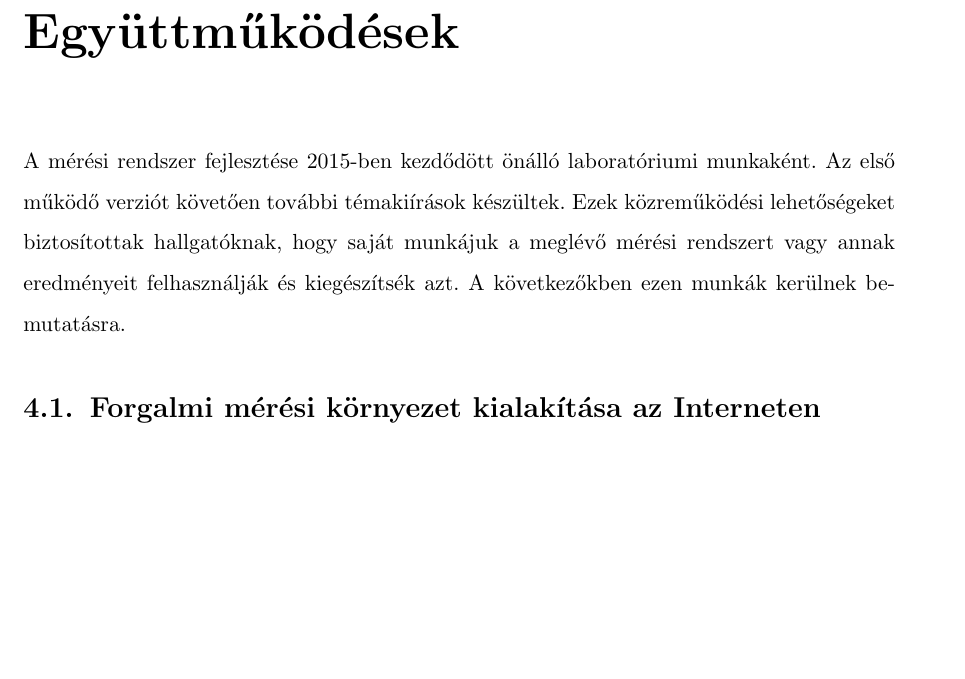
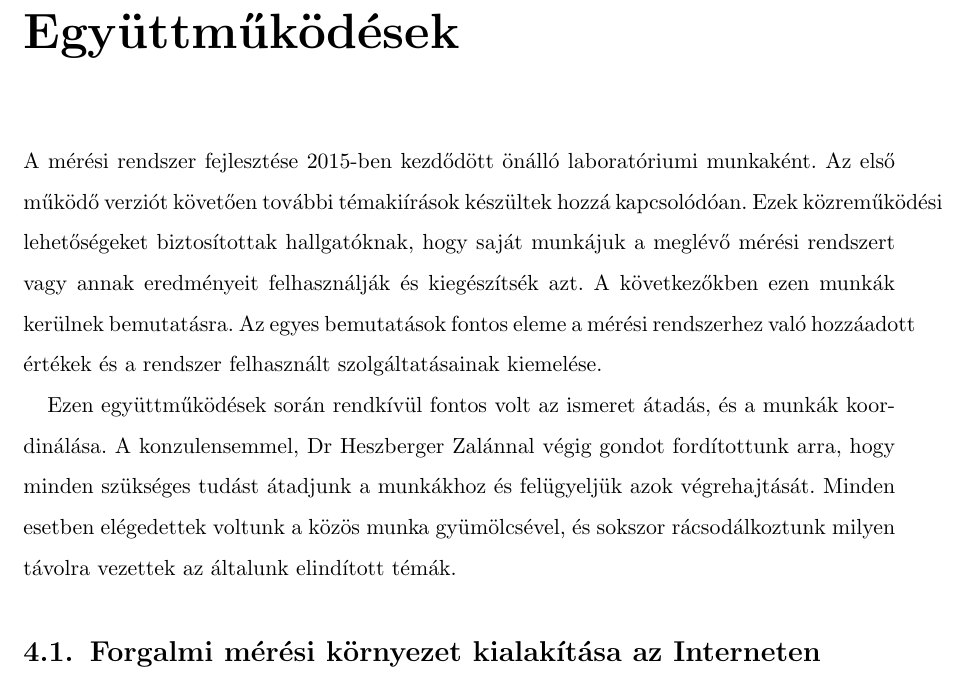
Before and after one commit to R-Rudolf/diploma_doku, a LaTeX document (main.tex, which reads egyuttmukodesek.tex): part of page 14 of 16, cut so that both start at the same text, the shorter picture padded with empty space. Compiled offline with pdfLaTeX.

Commit message:
egyuttmukodesek elso bekezdes

```diff
--- a/egyuttmukodesek.tex
+++ b/egyuttmukodesek.tex
@@ -1,7 +1,9 @@
 \chapter{Együttműködések}
 %(6 oldal): Hogyan csatlakoztak be, mit értek el, mivel lett több az egész, együttműködések menete.
 
-A mérési rendszer fejlesztése 2015-ben kezdődött önálló laboratóriumi munkaként. Az első működő verziót követően további témakiírások készültek. Ezek közreműködési lehetőségeket biztosítottak hallgatóknak, hogy saját munkájuk a meglévő mérési rendszert vagy annak eredményeit felhasználják és kiegészítsék azt. A következőkben ezen munkák kerülnek bemutatásra.
+A mérési rendszer fejlesztése 2015-ben kezdődött önálló laboratóriumi munkaként. Az első működő verziót követően további témakiírások készültek hozzá kapcsolódóan. Ezek közreműködési lehetőségeket biztosítottak hallgatóknak, hogy saját munkájuk a meglévő mérési rendszert vagy annak eredményeit felhasználják és kiegészítsék azt. A következőkben ezen munkák kerülnek bemutatásra. Az egyes bemutatások fontos eleme a mérési rendszerhez való hozzáadott értékek és a rendszer felhasznált szolgáltatásainak kiemelése.
+
+Ezen együttműködések során rendkívül fontos volt az ismeret átadás, és a munkák koordinálása. A konzulensemmel, Dr Heszberger Zalánnal végig gondot fordítottunk arra, hogy minden szükséges tudást átadjunk a munkákhoz és felügyeljük azok végrehajtását. Minden esetben elégedettek voltunk a közös munka gyümölcsével, és sokszor rácsodálkoztunk milyen távolra vezettek az általunk elindított témák.
 
 \section{Forgalmi mérési környezet kialakítása az Interneten}
 Haja Dávid munkájának rövid bemutatása
```
Also changed, not shown: 1 other file.
